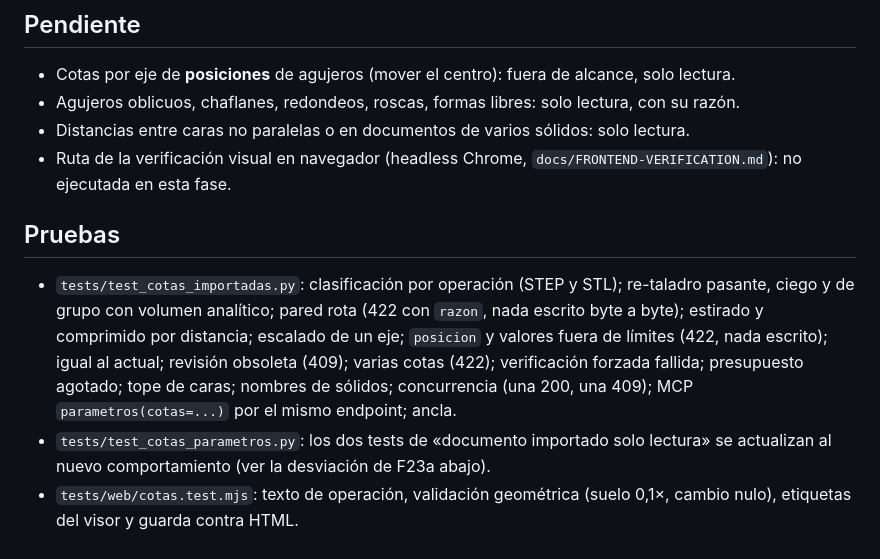
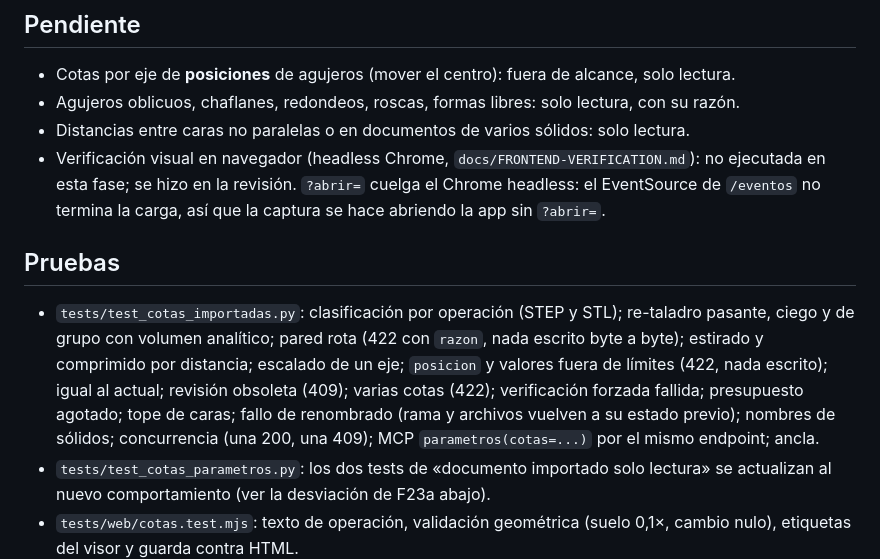
Before and after one commit to elisaul77/forja, a Markdown page: docs/decisions/0025-cotas-importadas.md, the part around the change. GitHub-like rendering.

```diff
--- a/docs/decisions/0025-cotas-importadas.md
+++ b/docs/decisions/0025-cotas-importadas.md
@@ -65,11 +65,11 @@ La edición construye geometría a partir de un número de la petición, así qu
 - Cotas por eje de **posiciones** de agujeros (mover el centro): fuera de alcance, solo lectura.
 - Agujeros oblicuos, chaflanes, redondeos, roscas, formas libres: solo lectura, con su razón.
 - Distancias entre caras no paralelas o en documentos de varios sólidos: solo lectura.
-- Ruta de la verificación visual en navegador (headless Chrome, `docs/FRONTEND-VERIFICATION.md`): no ejecutada en esta fase.
+- Verificación visual en navegador (headless Chrome, `docs/FRONTEND-VERIFICATION.md`): no ejecutada en esta fase; se hizo en la revisión. `?abrir=` cuelga el Chrome headless: el EventSource de `/eventos` no termina la carga, así que la captura se hace abriendo la app sin `?abrir=`.
 
 ## Pruebas
 
-- `tests/test_cotas_importadas.py`: clasificación por operación (STEP y STL); re-taladro pasante, ciego y de grupo con volumen analítico; pared rota (422 con `razon`, nada escrito byte a byte); estirado y comprimido por distancia; escalado de un eje; `posicion` y valores fuera de límites (422, nada escrito); igual al actual; revisión obsoleta (409); varias cotas (422); verificación forzada fallida; presupuesto agotado; tope de caras; nombres de sólidos; concurrencia (una 200, una 409); MCP `parametros(cotas=...)` por el mismo endpoint; ancla.
+- `tests/test_cotas_importadas.py`: clasificación por operación (STEP y STL); re-taladro pasante, ciego y de grupo con volumen analítico; pared rota (422 con `razon`, nada escrito byte a byte); estirado y comprimido por distancia; escalado de un eje; `posicion` y valores fuera de límites (422, nada escrito); igual al actual; revisión obsoleta (409); varias cotas (422); verificación forzada fallida; presupuesto agotado; tope de caras; fallo de renombrado (rama y archivos vuelven a su estado previo); nombres de sólidos; concurrencia (una 200, una 409); MCP `parametros(cotas=...)` por el mismo endpoint; ancla.
 - `tests/test_cotas_parametros.py`: los dos tests de «documento importado solo lectura» se actualizan al nuevo comportamiento (ver la desviación de F23a abajo).
 - `tests/web/cotas.test.mjs`: texto de operación, validación geométrica (suelo 0,1×, cambio nulo), etiquetas del visor y guarda contra HTML.
 
```
Also changed, not shown: CHANGELOG.md (+7 -1 lines).
